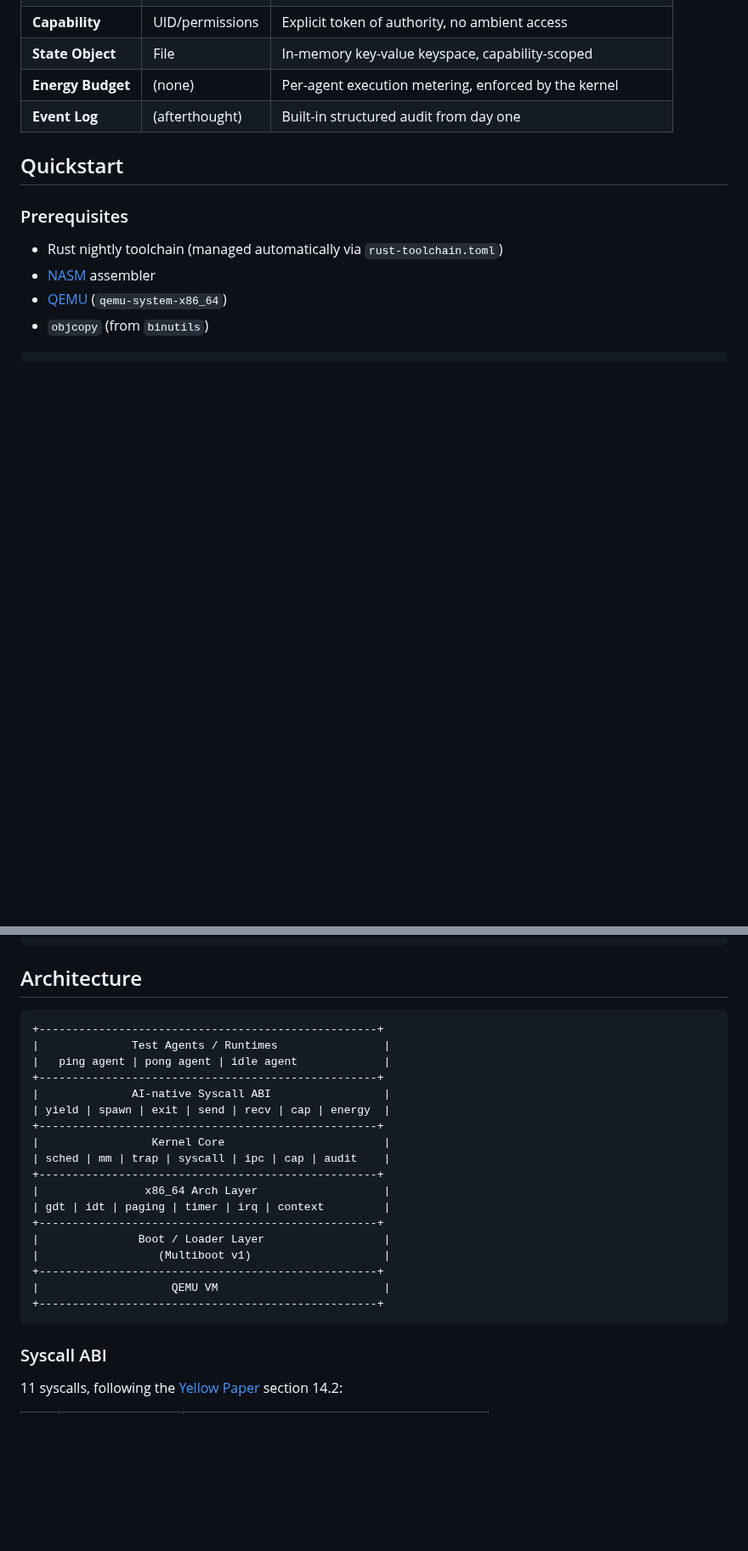
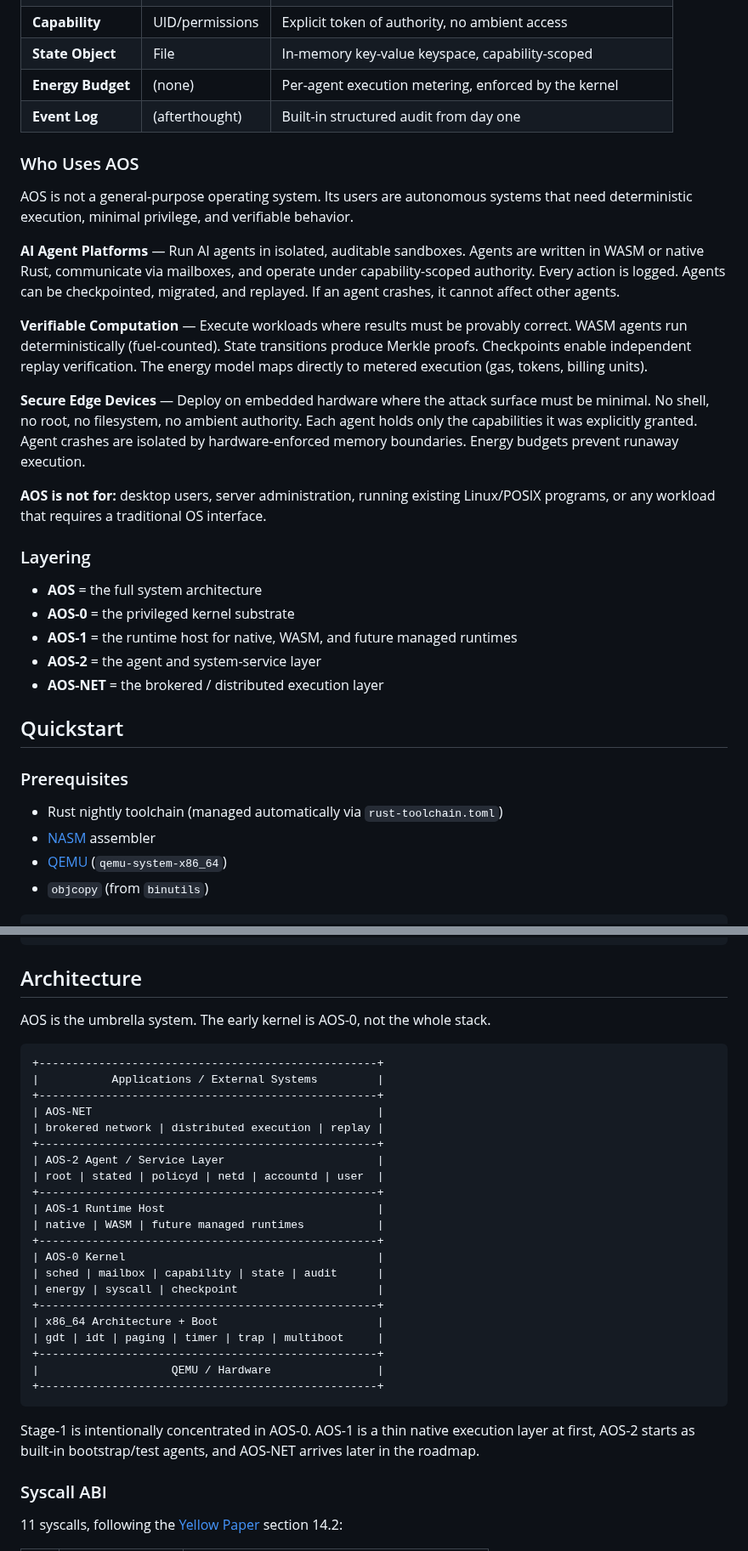
Before and after one commit to tosnetwork/webTOS, a Markdown page: README.md, 2 parts joined by grey strips. Shown at 85% size. Rendered like a GitHub page; blank space fills up the shorter version.

Commit message:
Add 'Who Uses AOS' section to README
Three target use cases:
- AI Agent Platforms: isolated sandboxes, mailbox IPC, checkpoint/migrate
- Verifiable Computation: deterministic WASM, Merkle proofs, replay
- Secure Edge Devices: minimal attack surface, capability-only authority

Co-Authored-By: Claude Opus 4.6 (1M context) <noreply@anthropic.com>

````diff
--- a/README.md
+++ b/README.md
@@ -42,6 +42,26 @@ Modern operating systems were designed for human-operated computing. Their core
 | **State Object** | File | In-memory key-value keyspace, capability-scoped |
 | **Energy Budget** | (none) | Per-agent execution metering, enforced by the kernel |
 | **Event Log** | (afterthought) | Built-in structured audit from day one |
+
+### Who Uses AOS
+
+AOS is not a general-purpose operating system. Its users are autonomous systems that need deterministic execution, minimal privilege, and verifiable behavior.
+
+**AI Agent Platforms** — Run AI agents in isolated, auditable sandboxes. Agents are written in WASM or native Rust, communicate via mailboxes, and operate under capability-scoped authority. Every action is logged. Agents can be checkpointed, migrated, and replayed. If an agent crashes, it cannot affect other agents.
+
+**Verifiable Computation** — Execute workloads where results must be provably correct. WASM agents run deterministically (fuel-counted). State transitions produce Merkle proofs. Checkpoints enable independent replay verification. The energy model maps directly to metered execution (gas, tokens, billing units).
+
+**Secure Edge Devices** — Deploy on embedded hardware where the attack surface must be minimal. No shell, no root, no filesystem, no ambient authority. Each agent holds only the capabilities it was explicitly granted. Agent crashes are isolated by hardware-enforced memory boundaries. Energy budgets prevent runaway execution.
+
+**AOS is not for:** desktop users, server administration, running existing Linux/POSIX programs, or any workload that requires a traditional OS interface.
+
+### Layering
+
+- **AOS** = the full system architecture
+- **AOS-0** = the privileged kernel substrate
+- **AOS-1** = the runtime host for native, WASM, and future managed runtimes
+- **AOS-2** = the agent and system-service layer
+- **AOS-NET** = the brokered / distributed execution layer
 
 ## Quickstart
 
@@ -100,26 +120,33 @@ make debug-run   # Build debug + launch QEMU with GDB stub (-s -S)
 
 ## Architecture
 
+AOS is the umbrella system. The early kernel is AOS-0, not the whole stack.
+
 ```
 +---------------------------------------------------+
-|              Test Agents / Runtimes                |
-|   ping agent | pong agent | idle agent             |
+|           Applications / External Systems         |
 +---------------------------------------------------+
-|              AI-native Syscall ABI                 |
-| yield | spawn | exit | send | recv | cap | energy  |
+| AOS-NET                                           |
+| brokered network | distributed execution | replay |
 +---------------------------------------------------+
-|                 Kernel Core                        |
-| sched | mm | trap | syscall | ipc | cap | audit    |
+| AOS-2 Agent / Service Layer                       |
+| root | stated | policyd | netd | accountd | user  |
 +---------------------------------------------------+
-|                x86_64 Arch Layer                   |
-| gdt | idt | paging | timer | irq | context         |
+| AOS-1 Runtime Host                                |
+| native | WASM | future managed runtimes           |
 +---------------------------------------------------+
-|               Boot / Loader Layer                  |
-|                  (Multiboot v1)                    |
+| AOS-0 Kernel                                      |
+| sched | mailbox | capability | state | audit      |
+| energy | syscall | checkpoint                     |
 +---------------------------------------------------+
-|                    QEMU VM                         |
+| x86_64 Architecture + Boot                        |
+| gdt | idt | paging | timer | trap | multiboot     |
++---------------------------------------------------+
+|                    QEMU / Hardware                |
 +---------------------------------------------------+
 ```
+
+Stage-1 is intentionally concentrated in AOS-0. AOS-1 is a thin native execution layer at first, AOS-2 starts as built-in bootstrap/test agents, and AOS-NET arrives later in the roadmap.
 
 ### Syscall ABI
 
````
